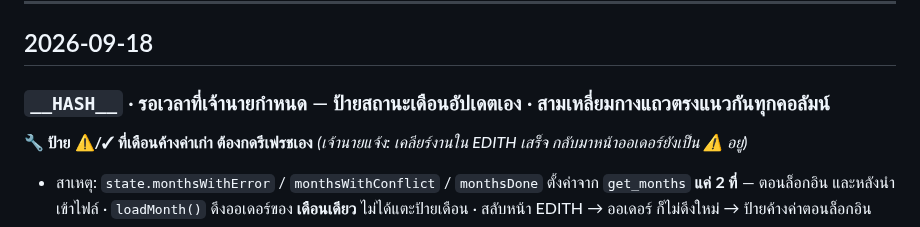
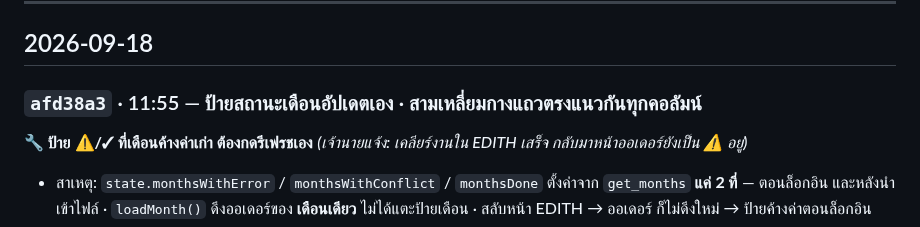
Before and after one commit to faceadvance/face-advance-monthly-orders, a Markdown page: Face Advance Monthly orders/CHANGELOG.md, the part around the change. Drawn GitHub-style.

Commit message:
docs: เติม commit hash จริงใน CHANGELOG (afd38a3)
Co-Authored-By: Claude Opus 5 <noreply@anthropic.com>

```diff
--- a/Face Advance Monthly orders/CHANGELOG.md
+++ b/Face Advance Monthly orders/CHANGELOG.md
@@ -7,7 +7,7 @@
 
 ## 2026-09-18
 
-### `__HASH__` · รอเวลาที่เจ้านายกำหนด — ป้ายสถานะเดือนอัปเดตเอง · สามเหลี่ยมกางแถวตรงแนวกันทุกคอลัมน์
+### `afd38a3` · 11:55 — ป้ายสถานะเดือนอัปเดตเอง · สามเหลี่ยมกางแถวตรงแนวกันทุกคอลัมน์
 
 **🔧 ป้าย ⚠️/✓ ที่เดือนค้างค่าเก่า ต้องกดรีเฟรชเอง** *(เจ้านายแจ้ง: เคลียร์งานใน EDITH เสร็จ กลับมาหน้าออเดอร์ยังเป็น ⚠️ อยู่)*
 - สาเหตุ: `state.monthsWithError` / `monthsWithConflict` / `monthsDone` ตั้งค่าจาก `get_months` **แค่ 2 ที่** — ตอนล็อกอิน และหลังนำเข้าไฟล์
```
